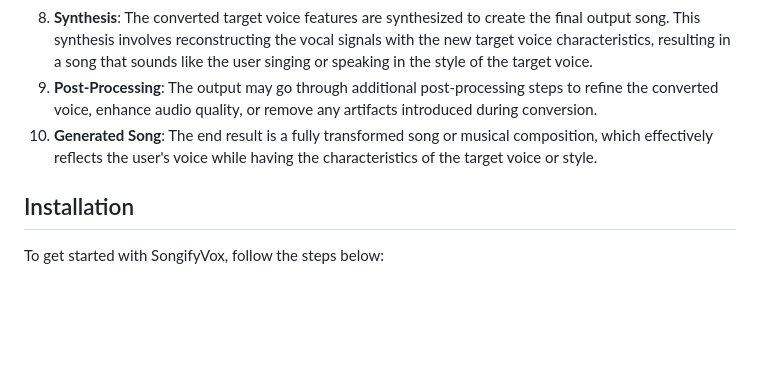
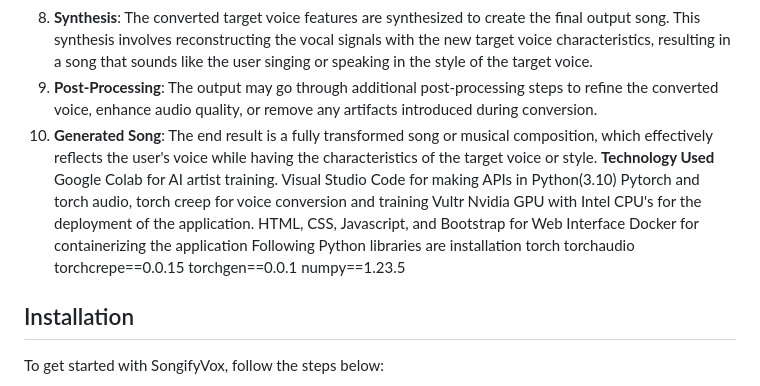
Before and after one commit to Rayan-Rasheed/SongifyVox-Voice-to-Song, a Markdown page: README.md, the part around the change. Rendered like a GitHub page; blank space fills up the shorter version.

```diff
--- a/README.md
+++ b/README.md
@@ -16,7 +16,19 @@ SongifyVox is an exciting voice conversion application that uses the power of AI
 8. **Synthesis**: The converted target voice features are synthesized to create the final output song. This synthesis involves reconstructing the vocal signals with the new target voice characteristics, resulting in a song that sounds like the user singing or speaking in the style of the target voice.
 9. **Post-Processing**: The output may go through additional post-processing steps to refine the converted voice, enhance audio quality, or remove any artifacts introduced during conversion.
 10. **Generated Song**: The end result is a fully transformed song or musical composition, which effectively reflects the user's voice while having the characteristics of the target voice or style.
-
+**Technology Used**
+Google Colab for AI artist training.
+Visual Studio Code for making APIs in Python(3.10)
+Pytorch and torch audio, torch creep for voice conversion and training
+Vultr Nvidia GPU with Intel CPU's for the deployment of the application.
+HTML, CSS, Javascript, and Bootstrap for Web Interface
+Docker for containerizing the application
+Following Python libraries are installation
+torch
+torchaudio
+torchcrepe==0.0.15
+torchgen==0.0.1
+numpy==1.23.5
 
 
 ## Installation
```
